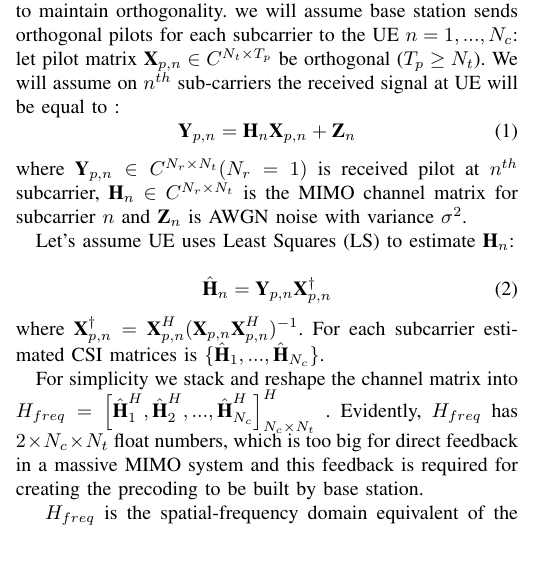
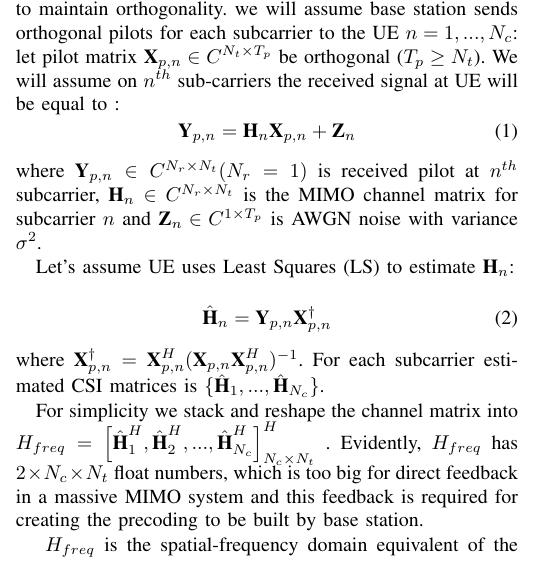
Before and after one commit to FardadAnsari/Paper-revision, a LaTeX paper (paper_latex_edit - Copy.tex): part of one column of page 3 of 11, cut so that both start at the same text. Compiled offline with pdfLaTeX.

Commit message:
txs auto checkin

```diff
--- a/paper_latex_edit - Copy.tex
+++ b/paper_latex_edit - Copy.tex
@@ -119,7 +119,7 @@ where
 \begin{math}
 	\textbf{H}_{n} \in  C^{N_{r}\times N_{t}}
 \end{math} is the MIMO channel matrix for subcarrier \begin{math} n \end{math}
-and \begin{math} \textbf{Z}_{n} \end{math} is AWGN noise with variance \begin{math}  \sigma^{2} \end{math}.
+and \begin{math} \textbf{Z}_{n}\in C^{1\times T_{p}} \end{math} is AWGN noise with variance \begin{math}  \sigma^{2} \end{math}.
 
 Let's assume UE uses Least Squares (LS) to estimate \begin{math} \textbf{H}_{n} \end{math}:
 
```
